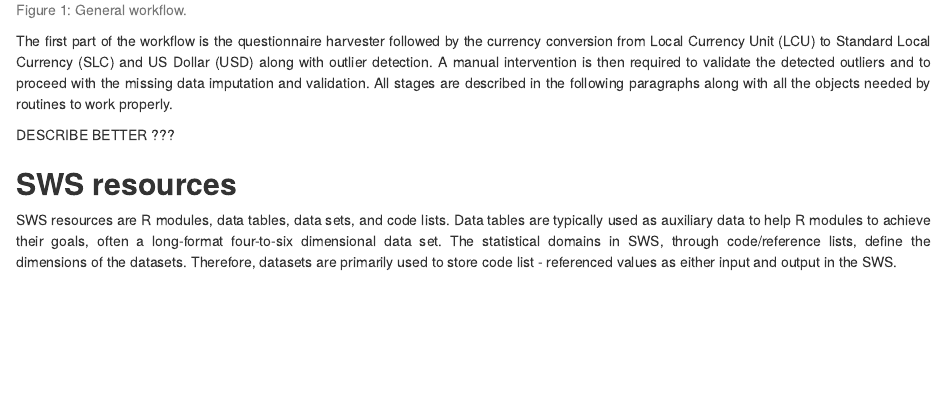
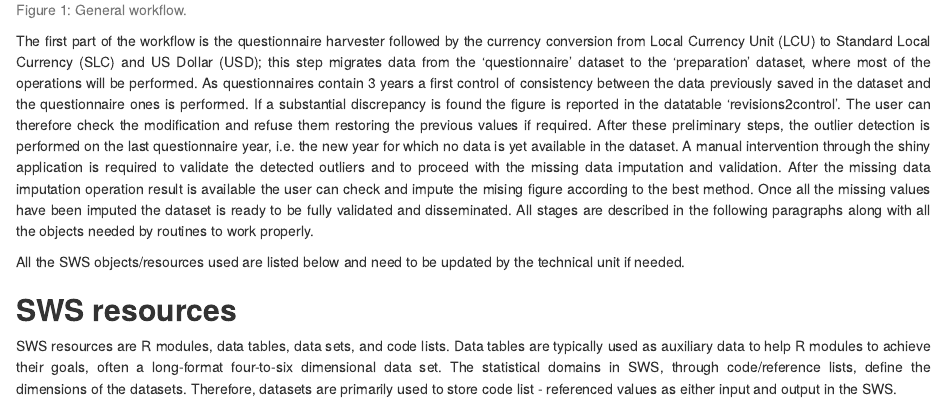
Before and after one commit to SWS-Methodology/faoswsProducerPricesDocumentation, an R Markdown document (index.Rmd): the page in a window 1100 px wide, from 2610 px down. Rendered offline with R 4.5, knitr and Pandoc, with nearby package versions; drawn as R Markdown's standard HTML page in place of the format the file asks for.

Commit message:
Index modified

````diff
--- a/index.Rmd
+++ b/index.Rmd
@@ -83,10 +83,12 @@
 knitr::include_graphics("img/OverallWF.jpg")
 ```
 
-The first part of the workflow is the questionnaire harvester followed by the currency conversion from Local Currency Unit (LCU) to Standard Local Currency (SLC) and US Dollar (USD) along with outlier detection. A manual intervention is then required to validate the detected outliers and to proceed with the missing data imputation and validation.
+The first part of the workflow is the questionnaire harvester followed by the currency conversion from Local Currency Unit (LCU) to Standard Local Currency (SLC) and US Dollar (USD); this step migrates data from the 'questionnaire' dataset to the 'preparation' dataset, where most of the operations will be performed.
+As questionnaires contain 3 years a first control of consistency between the data previously saved in the dataset and the questionnaire ones is performed. If a substantial discrepancy is found the figure is reported in the datatable 'revisions2control'. The user can therefore check the modification and refuse them restoring the previous values if required.
+After these preliminary steps, the outlier detection is performed on the last questionnaire year, i.e. the new year for which no data is yet available in the dataset. A manual intervention through the shiny application is required to validate the detected outliers and to proceed with the missing data imputation and validation. After the missing data imputation operation result is available the user can check and impute the mising figure according to the best method. Once all the missing values have been imputed the dataset is ready to be fully validated and disseminated.
 All stages are described in the following paragraphs along with all the objects needed by routines to work properly.
 
-DESCRIBE BETTER ???
+All the SWS objects/resources used are listed below and need to be updated by the technical unit if needed.
 
 ## **SWS resources**  {-}
 
````
Also changed, not shown: docs/search_index.json, 1 other file.
